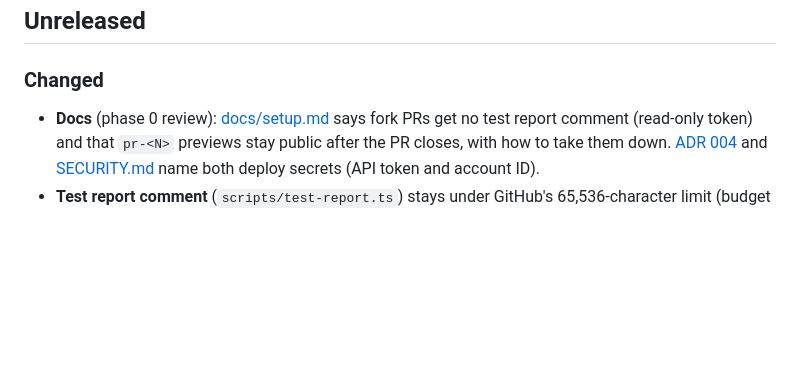
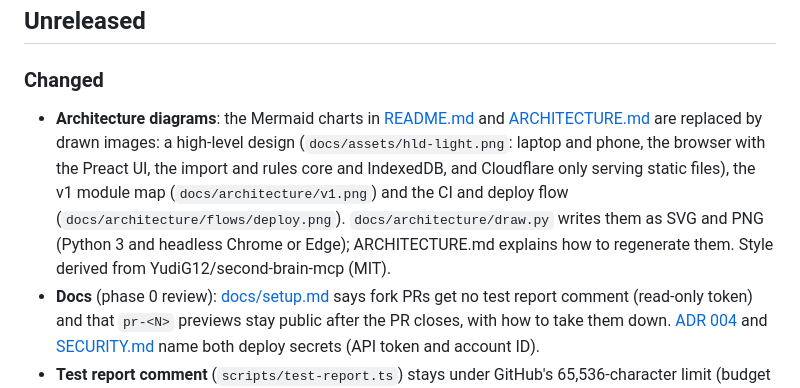
Before and after one commit to kauegalons/card-insights, a Markdown page: CHANGELOG.md, the part around the change. GitHub-like rendering; blank space fills up the shorter version.

```diff
--- a/CHANGELOG.md
+++ b/CHANGELOG.md
@@ -3,6 +3,7 @@
 ## Unreleased
 
 ### Changed
+- **Architecture diagrams**: the Mermaid charts in [README.md](README.md) and [ARCHITECTURE.md](ARCHITECTURE.md) are replaced by drawn images: a high-level design (`docs/assets/hld-light.png`: laptop and phone, the browser with the Preact UI, the import and rules core and IndexedDB, and Cloudflare only serving static files), the v1 module map (`docs/architecture/v1.png`) and the CI and deploy flow (`docs/architecture/flows/deploy.png`). `docs/architecture/draw.py` writes them as SVG and PNG (Python 3 and headless Chrome or Edge); ARCHITECTURE.md explains how to regenerate them. Style derived from YudiG12/second-brain-mcp (MIT).
 - **Docs** (phase 0 review): [docs/setup.md](docs/setup.md) says fork PRs get no test report comment (read-only token) and that `pr-<N>` previews stay public after the PR closes, with how to take them down. [ADR 004](docs/adr/004-cloudflare-workers-static-assets-hosting.md) and [SECURITY.md](SECURITY.md) name both deploy secrets (API token and account ID).
 - **Test report comment** (`scripts/test-report.ts`) stays under GitHub's 65,536-character limit (budget 60,000): when the full linked list does not fit it drops the links, then lists only tests that did not pass, then omits the list, and as a last resort keeps as many failures as fit. Test names and errors are collapsed to one line, Markdown and HTML characters are escaped and `<!--` / `-->` are stripped, so a test name can no longer break the table or the history block. `todo` tests are counted in the header, so it adds up to "All N tests".
 - **Privacy guard** catches more statement formats: `.csv`, `.ofx`, `.qfx`, `.qif`, `.pdf`, `.xls`, `.xlsx`, `.ods`, `.zip` and compressed variants (`.csv.gz`, `.ofx.bz2`, ...), any case, still allowed under `test/fixtures/`. On PRs it also checks every file added by any PR commit, so a statement added and then deleted cannot slip into history. `.gitignore` lists the new extensions, and `tsconfig.json` now typechecks `scripts/`.
```
Also changed, not shown: ARCHITECTURE.md (+25 -21 lines), README.md (+2 -9 lines), docs/architecture/flows/deploy.png (added), docs/architecture/v1.png (added), docs/assets/hld-light.png (added), 5 other files.
